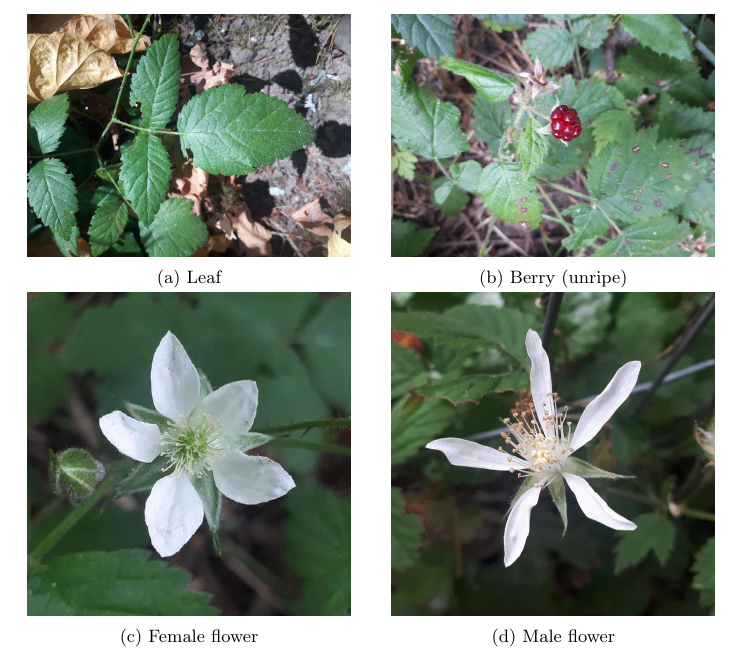
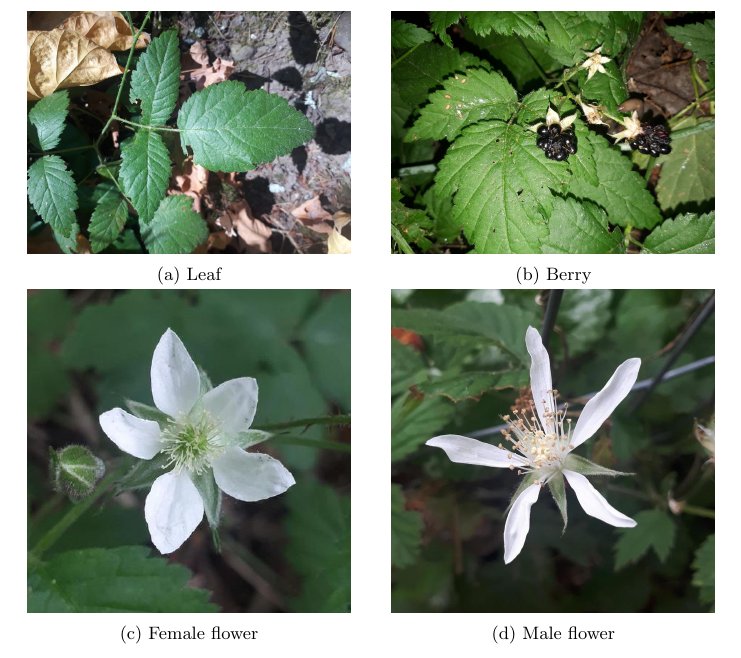
Before and after one commit to samdejong86/Plants, a LaTeX document (PlantMusings.tex, which reads Rosaceae.tex): part of page 2 of 8, cut so that both start at the same text. Compiled offline with pdfLaTeX.

Commit message:
Added photo of ripe rubus ursinus

```diff
--- a/Rosaceae.tex
+++ b/Rosaceae.tex
@@ -29,8 +29,8 @@ There are five species of Rubus that grow near my home:
 \end{subfigure}
 \hfill
 \begin{subfigure}{0.47\textwidth}
-    \includegraphics[width=\textwidth]{rubus/ursinus_berry_01}
-    \caption{Berry (unripe)}
+    \includegraphics[width=\textwidth]{rubus/ursinus_berry_02}
+    \caption{Berry}
     \label{fig:rub:ursinus:berry}
 \end{subfigure}
 \hfill
```
Also changed, not shown: rubus/ursinus_berry_02.jpg (added).
